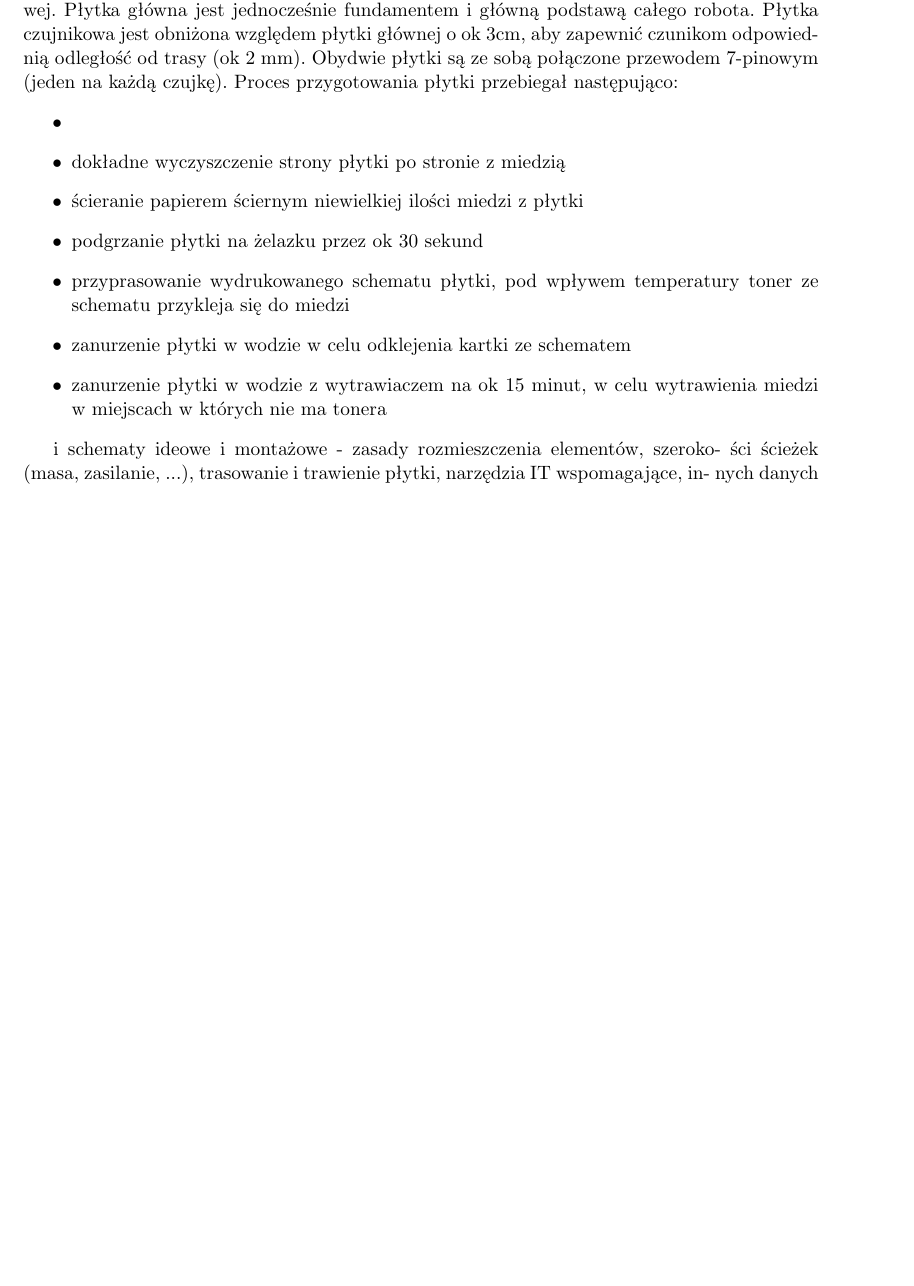
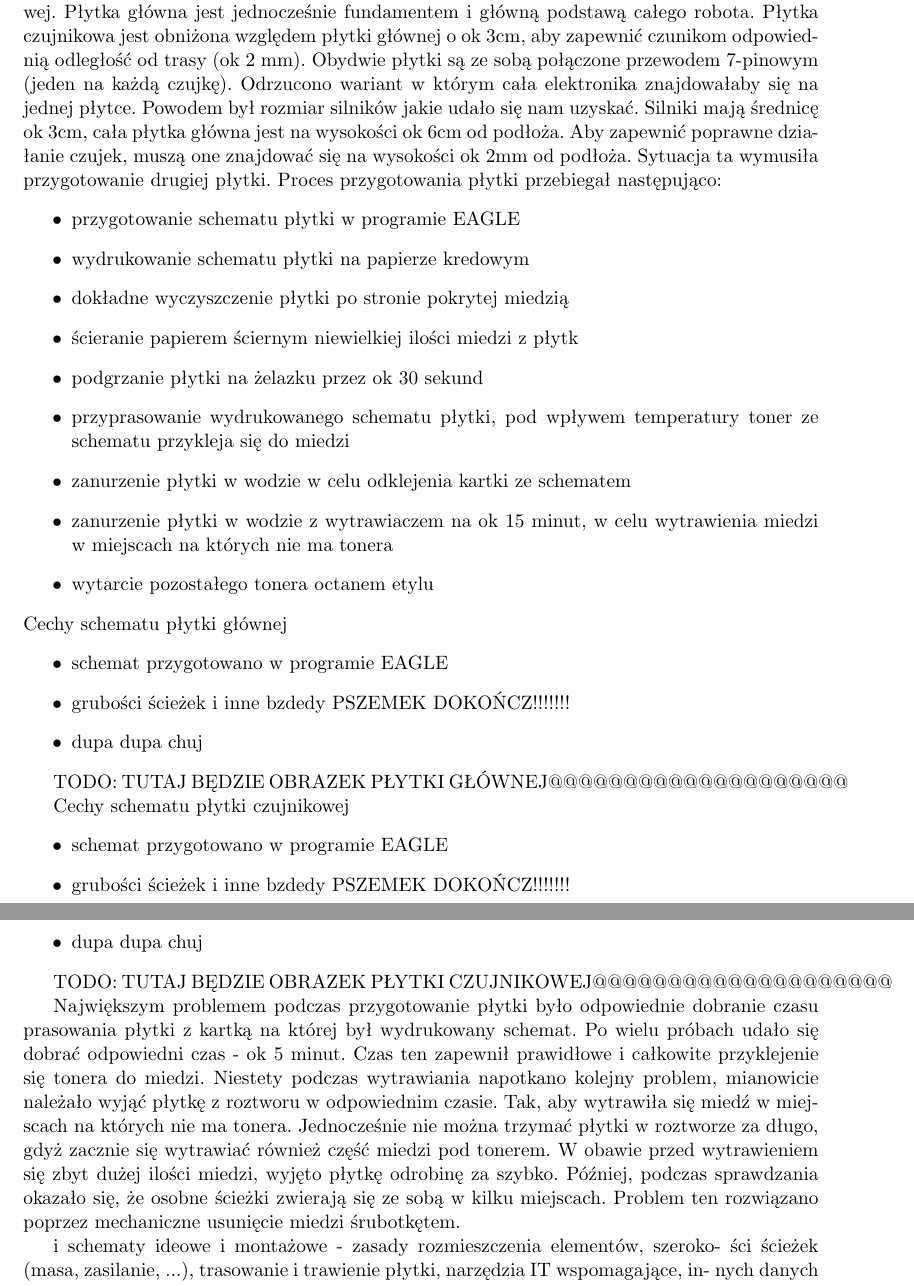
Before and after one commit to maciejjo/zubron, a LaTeX document (doc/dokumentacja.tex): part of page 6 of 11 before the commit and two parts of pages 6 and 7 of 12 after it, the two joined at a grey line, cut so that both start at the same text, the shorter picture padded with empty space. Compiled offline with pdfLaTeX.

Commit message:
dodano dużo tekstu o płytkach

```diff
--- a/doc/dokumentacja.tex
+++ b/doc/dokumentacja.tex
@@ -156,16 +156,39 @@ Do sterowania pracą silników wykorzystano mostek H. Mostek H jest układem ele
 (zasada sterowania, użyte układy i ich opis w tym parametrów, innych danych dotyczących
 wykonania, problemów które rozwiązano, wariantów które odrzucono – dlaczego, ...)
 
-\subsection{Płytka drukowana} Przygotowany robot składa się z dwóch płytek drukowanych: płytki głównej i płytki czujnikowej. Płytka główna jest jednocześnie fundamentem i główną podstawą całego robota. Płytka czujnikowa jest obniżona względem płytki głównej o ok 3cm, aby zapewnić czunikom odpowiednią odległość od trasy (ok 2 mm). Obydwie płytki są ze sobą połączone przewodem 7-pinowym (jeden na każdą czujkę). Proces przygotowania płytki przebiegał następująco:
-  \begin{itemize}
-    \item
-    \item dokładne wyczyszczenie strony płytki po stronie z miedzią
-    \item ścieranie papierem ściernym niewielkiej ilości miedzi z płytki
+\subsection{Płytka drukowana} Przygotowany robot składa się z dwóch płytek drukowanych: płytki głównej i płytki czujnikowej. Płytka główna jest jednocześnie fundamentem i główną podstawą całego robota. Płytka czujnikowa jest obniżona względem płytki głównej o ok 3cm, aby zapewnić czunikom odpowiednią odległość od trasy (ok 2 mm). Obydwie płytki są ze sobą połączone przewodem 7-pinowym (jeden na każdą czujkę). Odrzucono wariant w którym cała elektronika znajdowałaby się na jednej płytce. Powodem był rozmiar silników jakie udało się nam uzyskać. Silniki mają średnicę ok 3cm, cała płytka główna jest na wysokości ok 6cm od podłoża. Aby zapewnić poprawne działanie czujek, muszą one znajdować się na wysokości ok 2mm od podłoża. Sytuacja ta wymusiła przygotowanie drugiej płytki. Proces przygotowania płytki przebiegał następująco:
+\begin {itemize}
+    \item przygotowanie schematu płytki w programie EAGLE
+    \item wydrukowanie schematu płytki na papierze kredowym
+    \item dokładne wyczyszczenie płytki po stronie pokrytej miedzią
+    \item ścieranie papierem ściernym niewielkiej ilości miedzi z płytk
     \item podgrzanie płytki na żelazku przez ok 30 sekund
     \item przyprasowanie wydrukowanego schematu płytki, pod wpływem temperatury toner ze schematu przykleja się do miedzi
     \item zanurzenie płytki w wodzie w celu odklejenia kartki ze schematem
-    \item zanurzenie płytki w wodzie z wytrawiaczem na ok 15 minut, w celu wytrawienia miedzi w miejscach w których nie ma tonera
+    \item zanurzenie płytki w wodzie z wytrawiaczem na ok 15 minut, w celu wytrawienia miedzi w miejscach na których nie ma tonera
+    \item wytarcie pozostałego tonera octanem etylu
   \end{itemize}
+  Cechy schematu płytki głównej
+  \begin{itemize}
+    \item schemat przygotowano w programie EAGLE
+    \item grubości ścieżek i inne bzdedy PSZEMEK DOKOŃCZ!!!!!!!
+    \item dupa dupa chuj
+  \end{itemize}
+
+
+
+  TODO: TUTAJ BĘDZIE OBRAZEK PŁYTKI GŁÓWNEJ@@@@@@@@@@@@@@@@@@@@
+
+  Cechy schematu płytki czujnikowej
+  \begin{itemize}
+    \item schemat przygotowano w programie EAGLE
+    \item grubości ścieżek i inne bzdedy PSZEMEK DOKOŃCZ!!!!!!!
+    \item dupa dupa chuj
+  \end{itemize}
+
+  TODO: TUTAJ BĘDZIE OBRAZEK PŁYTKI CZUJNIKOWEJ@@@@@@@@@@@@@@@@@@@@
+
+Największym problemem podczas przygotowanie płytki było odpowiednie dobranie czasu prasowania płytki z kartką na której był wydrukowany schemat. Po wielu próbach udało się dobrać odpowiedni czas - ok 5 minut. Czas ten zapewnił prawidłowe i całkowite przyklejenie się tonera do miedzi. Niestety podczas wytrawiania napotkano kolejny problem, mianowicie należało wyjąć płytkę z roztworu w odpowiednim czasie. Tak, aby wytrawiła się miedź w miejscach na których nie ma tonera. Jednocześnie nie można trzymać płytki w roztworze za długo, gdyż zacznie się wytrawiać również część miedzi pod tonerem. W obawie przed wytrawieniem się zbyt dużej ilości miedzi, wyjęto płytkę odrobinę za szybko. Później, podczas sprawdzania okazało się, że osobne ścieżki zwierają się ze sobą w kilku miejscach. Problem ten rozwiązano poprzez mechaniczne usunięcie miedzi śrubotkętem.
 
  i schematy ideowe i montażowe - zasady rozmieszczenia elementów, szeroko-
 ści ścieżek (masa, zasilanie, ...), trasowanie i trawienie płytki, narzędzia IT wspomagające, in-
```
